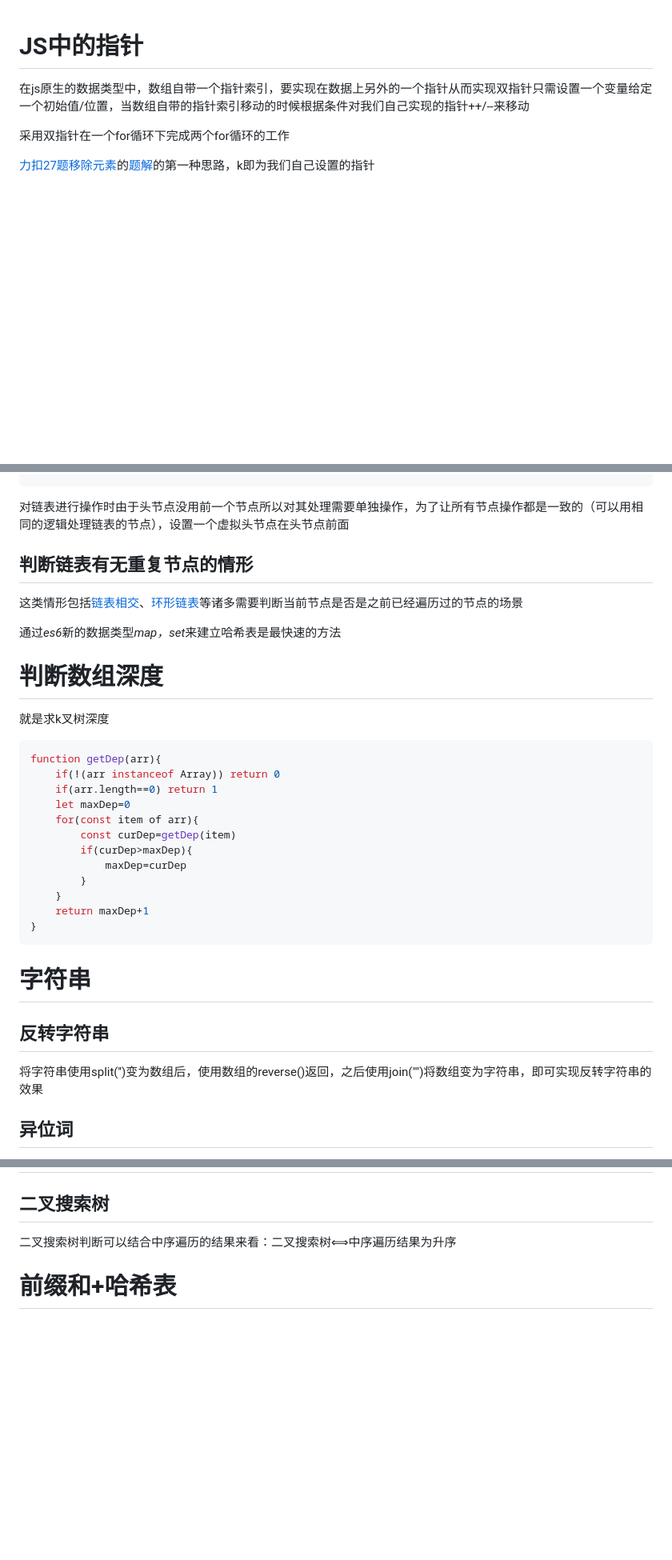
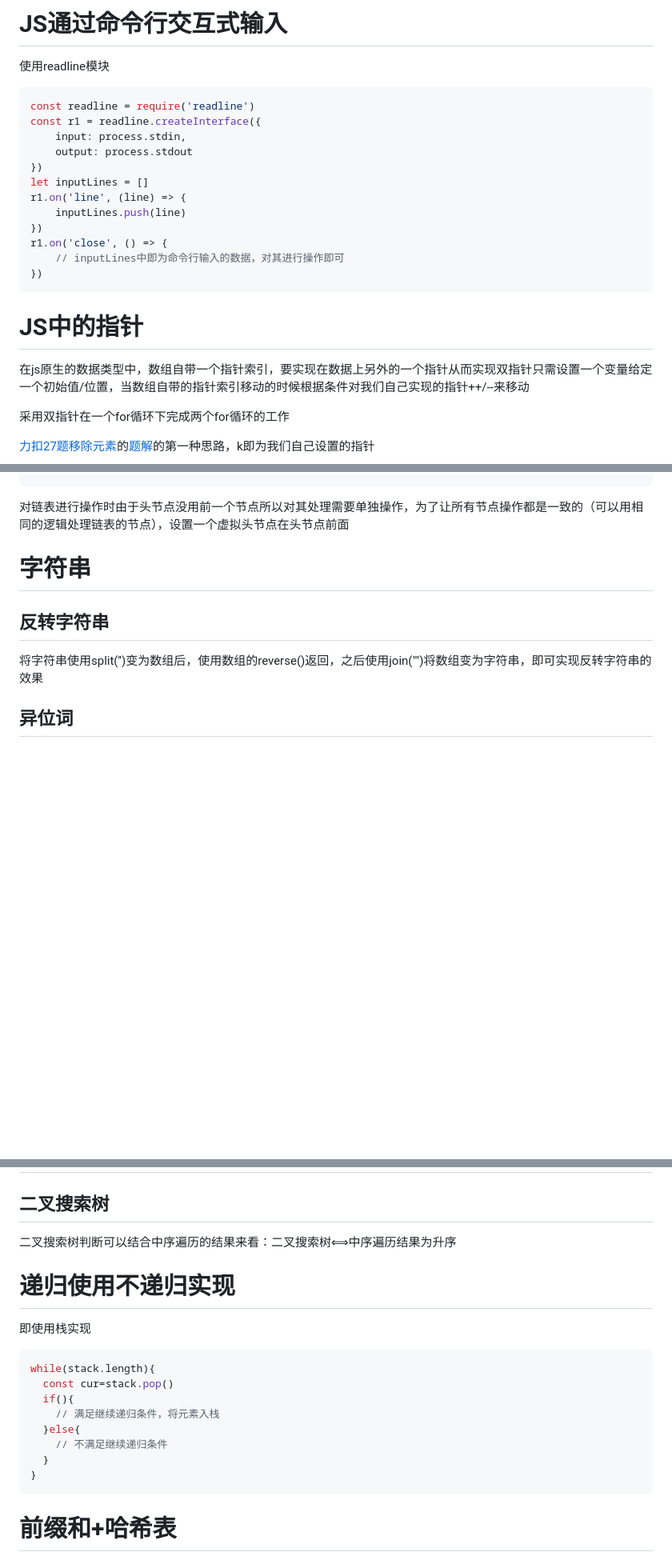
Before and after one commit to Zengzzhao/Interview-handwritten-questions, a Markdown page: leetcode/算法.md, 3 parts joined by grey strips. Shown at 80% size. GitHub-like rendering; blank space fills up the shorter version.

````diff
--- a/leetcode/算法.md
+++ b/leetcode/算法.md
@@ -1,3 +1,24 @@
+# JS通过命令行交互式输入
+
+使用readline模块
+
+```js
+const readline = require('readline')
+const r1 = readline.createInterface({
+    input: process.stdin,
+    output: process.stdout
+})
+let inputLines = []
+r1.on('line', (line) => {
+    inputLines.push(line)
+})
+r1.on('close', () => {
+	// inputLines中即为命令行输入的数据，对其进行操作即可
+})
+```
+
+
+
 # JS中的指针
 
 在js原生的数据类型中，数组自带一个指针索引，要实现在数据上另外的一个指针从而实现双指针只需设置一个变量给定一个初始值/位置，当数组自带的指针索引移动的时候根据条件对我们自己实现的指针++/--来移动
@@ -144,35 +95,6 @@ class List{
 ```
 
 对链表进行操作时由于头节点没用前一个节点所以对其处理需要单独操作，为了让所有节点操作都是一致的（可以用相同的逻辑处理链表的节点），设置一个虚拟头节点在头节点前面
-
-
-
-## 判断链表有无重复节点的情形
-
-这类情形包括[链表相交](https://leetcode.cn/problems/intersection-of-two-linked-lists-lcci/description/)、[环形链表](https://leetcode.cn/problems/linked-list-cycle-ii/)等诸多需要判断当前节点是否是之前已经遍历过的节点的场景
-
-通过*es6*新的数据类型*map，set*来建立哈希表是最快速的方法
-
-
-
-# 判断数组深度
-
-就是求k叉树深度
-
-```js
-function getDep(arr){
-    if(!(arr instanceof Array)) return 0
-    if(arr.length==0) return 1
-    let maxDep=0
-    for(const item of arr){
-        const curDep=getDep(item)
-        if(curDep>maxDep){
-            maxDep=curDep
-        }
-    }
-    return maxDep+1
-}
-```
 
 
 
@@ -200,6 +122,23 @@ let key=arr.sort.join('')
 ## 二叉搜索树
 
 二叉搜索树判断可以结合中序遍历的结果来看：二叉搜索树⟺中序遍历结果为升序
+
+
+
+# 递归使用不递归实现
+
+即使用栈实现
+
+```js
+while(stack.length){
+  const cur=stack.pop()
+  if(){
+    // 满足继续递归条件，将元素入栈
+  }else{
+    // 不满足继续递归条件
+  }
+}
+```
 
 
 
````
Also changed, not shown: other parts of leetcode/算法.md (+0 -72 lines).
